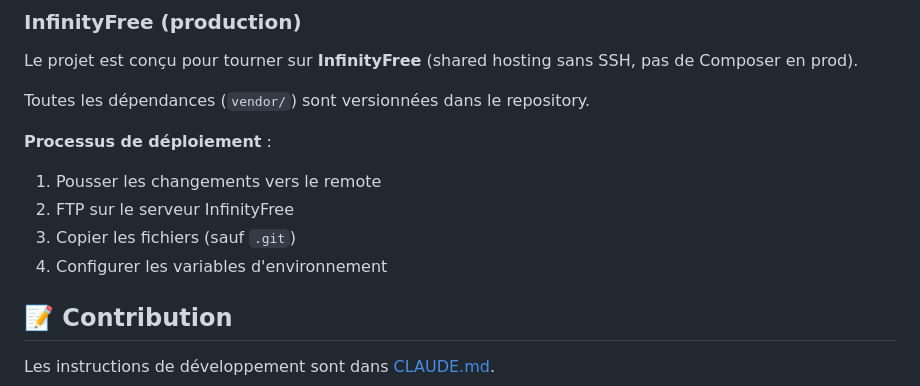
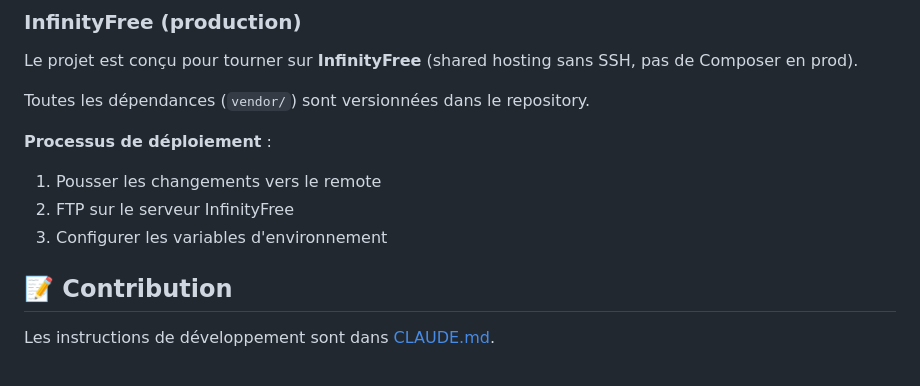
Before and after one commit to salamichel/usm-core, a Markdown page: README.md, the part around the change. GitHub-like rendering.

Commit message:
Update deployment process steps in README
Removed redundant step from deployment process.

```diff
--- a/README.md
+++ b/README.md
@@ -189,8 +189,7 @@ Toutes les dépendances (`vendor/`) sont versionnées dans le repository.
 **Processus de déploiement** :
 1. Pousser les changements vers le remote
 2. FTP sur le serveur InfinityFree
-3. Copier les fichiers (sauf `.git`)
-4. Configurer les variables d'environnement
+3. Configurer les variables d'environnement
 
 ## 📝 Contribution
 
```
